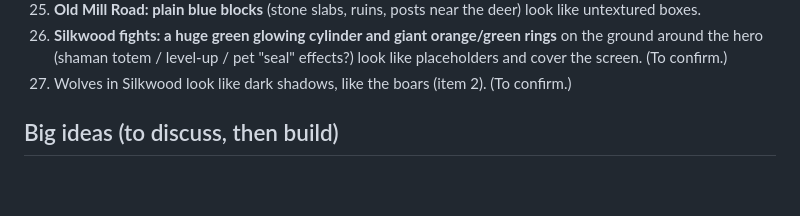
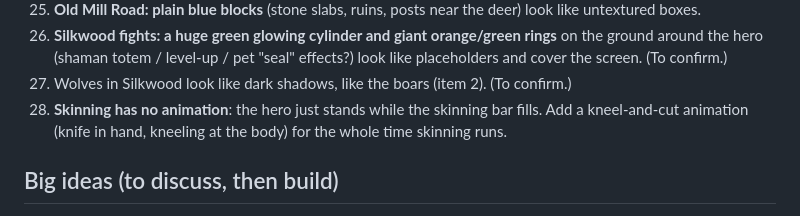
Before and after one commit to ahmad1992alqallaf-source/ashen-hollow, a Markdown page: FIX_LIST.md, the part around the change. Rendered like a GitHub page; blank space fills up the shorter version.

Commit message:
Fix list: skinning animation
Co-Authored-By: Claude Opus 5.5 <noreply@anthropic.com>
Claude-Session: https://claude.ai/code/session_0141YttorAJq9DYYPkUbNxG6

```diff
--- a/FIX_LIST.md
+++ b/FIX_LIST.md
@@ -40,6 +40,8 @@ Not a problem: night darkness is fine as it is (keep it).
 26. **Silkwood fights: a huge green glowing cylinder and giant orange/green rings** on the ground around the hero
     (shaman totem / level-up / pet "seal" effects?) look like placeholders and cover the screen. (To confirm.)
 27. Wolves in Silkwood look like dark shadows, like the boars (item 2). (To confirm.)
+28. **Skinning has no animation**: the hero just stands while the skinning bar fills. Add a kneel-and-cut
+    animation (knife in hand, kneeling at the body) for the whole time skinning runs.
 
 ## Big ideas (to discuss, then build)
 7. **Longer talent tree, like Aion 2's Daevanion boards** but in our own style: many more nodes, the player picks
```
